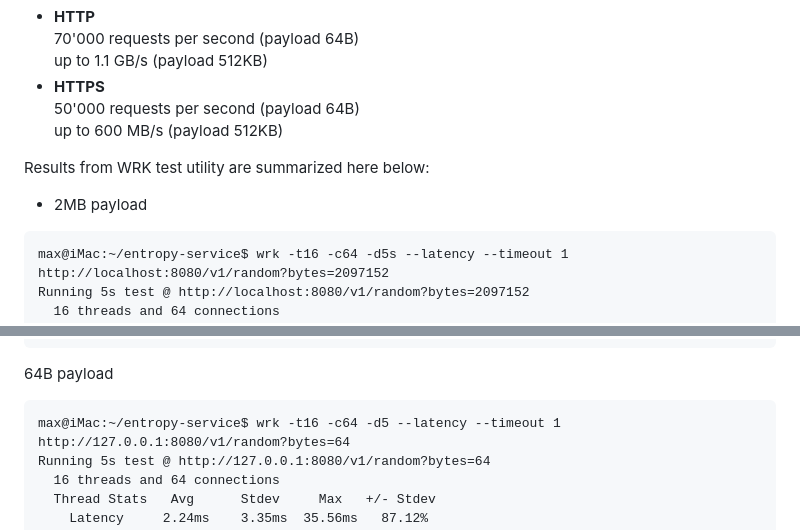
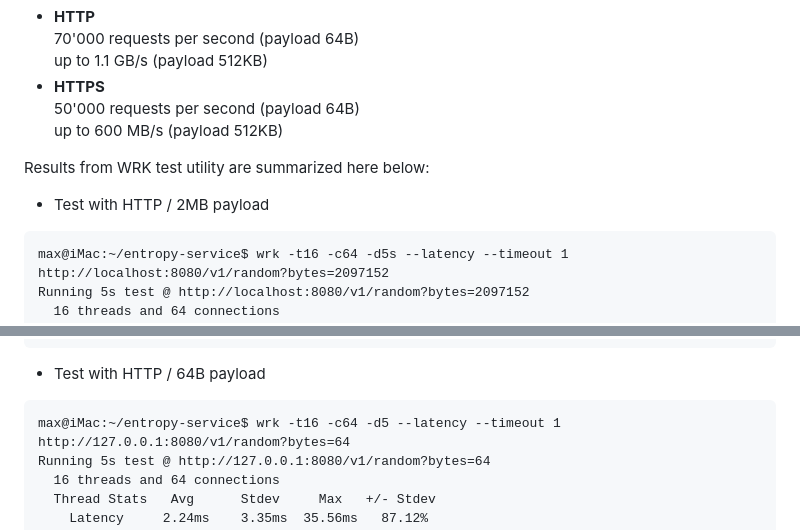
Before and after one commit to fantuz/entropy-service, a Markdown page: README.md, 2 parts joined by grey strips. GitHub-like rendering.

````diff
--- a/README.md
+++ b/README.md
@@ -137,7 +137,7 @@ up to 1.1 GB/s (payload 512KB)
 up to 600 MB/s (payload 512KB)
 
 Results from WRK test utility are summarized here below:
-- 2MB payload
+- Test with HTTP / 2MB payload
 ```
 max@iMac:~/entropy-service$ wrk -t16 -c64 -d5s --latency --timeout 1 http://localhost:8080/v1/random?bytes=2097152
 Running 5s test @ http://localhost:8080/v1/random?bytes=2097152
@@ -155,7 +155,7 @@ Running 5s test @ http://localhost:8080/v1/random?bytes=2097152
 Requests/sec:    572.97
 Transfer/sec:      1.12GB
 ```
-64B payload
+- Test with HTTP / 64B payload
 ```
 max@iMac:~/entropy-service$ wrk -t16 -c64 -d5 --latency --timeout 1 http://127.0.0.1:8080/v1/random?bytes=64
 Running 5s test @ http://127.0.0.1:8080/v1/random?bytes=64
````
